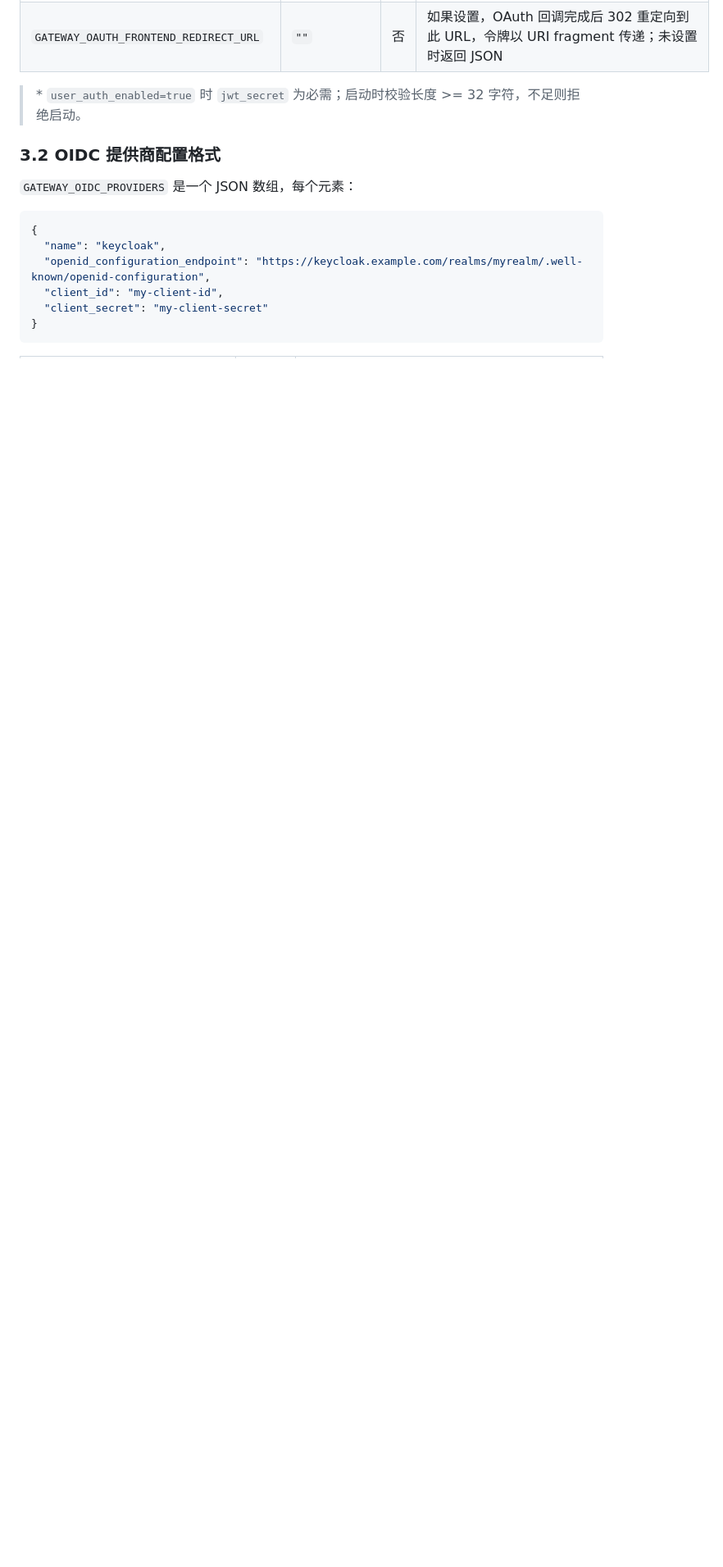
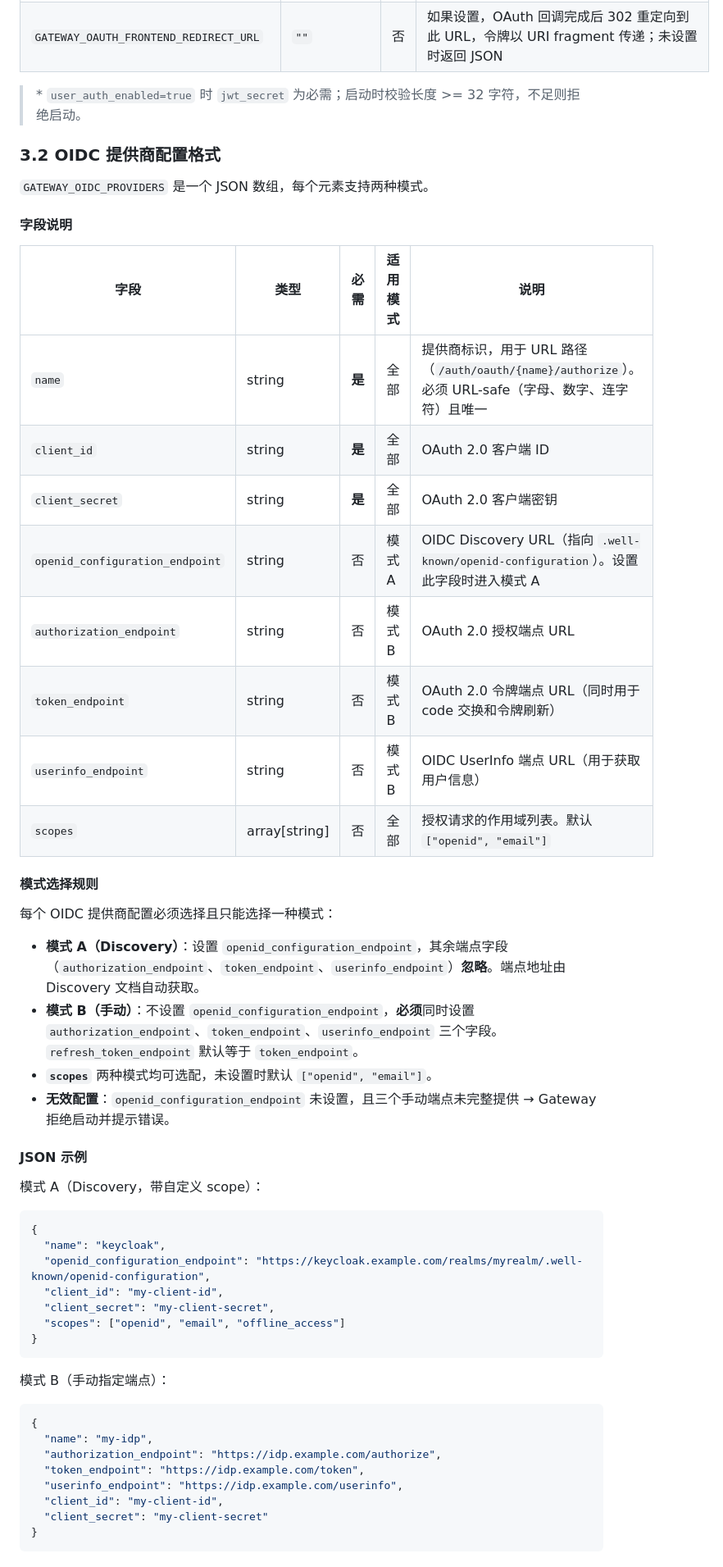
Before and after one commit to mdrkrg/mineru-gateway, a Markdown page: specs/user-management-and-oauth.md, the part around one of its changes. Shown at 82% size. GitHub-like rendering; blank space fills up the shorter version.

Commit message:
docs(config): document OIDC provider manual-endpoint fallback mode
GATEWAY_OIDC_PROVIDERS now supports two modes:
- Mode A: openid_configuration_endpoint (auto discovery, existing)
- Mode B: manual authorization_endpoint + token_endpoint +
  userinfo_endpoint (new fallback)

Also add manual scopes field.

````diff
--- a/specs/user-management-and-oauth.md
+++ b/specs/user-management-and-oauth.md
@@ -164,13 +164,53 @@ User ──1:N──► ApiKey（通过 owner_id，nullable）
 
 ### 3.2 OIDC 提供商配置格式
 
-`GATEWAY_OIDC_PROVIDERS` 是一个 JSON 数组，每个元素：
+`GATEWAY_OIDC_PROVIDERS` 是一个 JSON 数组，每个元素支持两种模式。
+
+#### 字段说明
+
+| 字段 | 类型 | 必需 | 适用模式 | 说明 |
+|------|------|------|----------|------|
+| `name` | string | **是** | 全部 | 提供商标识，用于 URL 路径（`/auth/oauth/{name}/authorize`）。必须 URL-safe（字母、数字、连字符）且唯一 |
+| `client_id` | string | **是** | 全部 | OAuth 2.0 客户端 ID |
+| `client_secret` | string | **是** | 全部 | OAuth 2.0 客户端密钥 |
+| `openid_configuration_endpoint` | string | 否 | 模式 A | OIDC Discovery URL（指向 `.well-known/openid-configuration`）。设置此字段时进入模式 A |
+| `authorization_endpoint` | string | 否 | 模式 B | OAuth 2.0 授权端点 URL |
+| `token_endpoint` | string | 否 | 模式 B | OAuth 2.0 令牌端点 URL（同时用于 code 交换和令牌刷新） |
+| `userinfo_endpoint` | string | 否 | 模式 B | OIDC UserInfo 端点 URL（用于获取用户信息） |
+| `scopes` | array[string] | 否 | 全部 | 授权请求的作用域列表。默认 `["openid", "email"]` |
+
+#### 模式选择规则
+
+每个 OIDC 提供商配置必须选择且只能选择一种模式：
+
+- **模式 A（Discovery）**：设置 `openid_configuration_endpoint`，其余端点字段（`authorization_endpoint`、`token_endpoint`、`userinfo_endpoint`）**忽略**。端点地址由 Discovery 文档自动获取。
+- **模式 B（手动）**：不设置 `openid_configuration_endpoint`，**必须**同时设置 `authorization_endpoint`、`token_endpoint`、`userinfo_endpoint` 三个字段。`refresh_token_endpoint` 默认等于 `token_endpoint`。
+- **`scopes`** 两种模式均可选配，未设置时默认 `["openid", "email"]`。
+- **无效配置**：`openid_configuration_endpoint` 未设置，且三个手动端点未完整提供 → Gateway 拒绝启动并提示错误。
+
+#### JSON 示例
+
+模式 A（Discovery，带自定义 scope）：
 
 ```json
 {
   "name": "keycloak",
   "openid_configuration_endpoint": "https://keycloak.example.com/realms/myrealm/.well-known/openid-configuration",
   "client_id": "my-client-id",
+  "client_secret": "my-client-secret",
+  "scopes": ["openid", "email", "offline_access"]
+}
+```
+
+模式 B（手动指定端点）：
+
+```json
+{
+  "name": "my-idp",
+  "authorization_endpoint": "https://idp.example.com/authorize",
+  "token_endpoint": "https://idp.example.com/token",
+  "userinfo_endpoint": "https://idp.example.com/userinfo",
+  "client_id": "my-client-id",
   "client_secret": "my-client-secret"
 }
 ```
````
Also changed, not shown: other parts of specs/user-management-and-oauth.md (+0 -7 lines).
